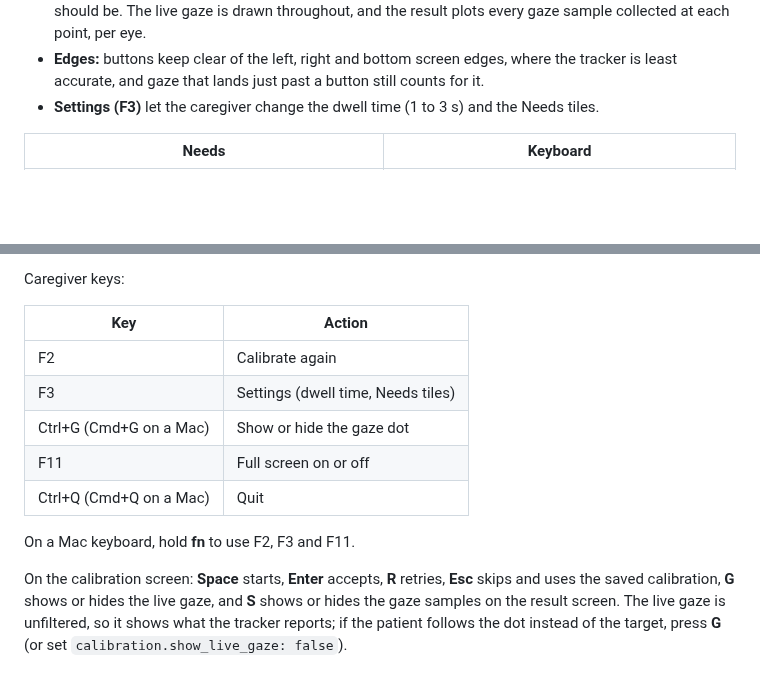
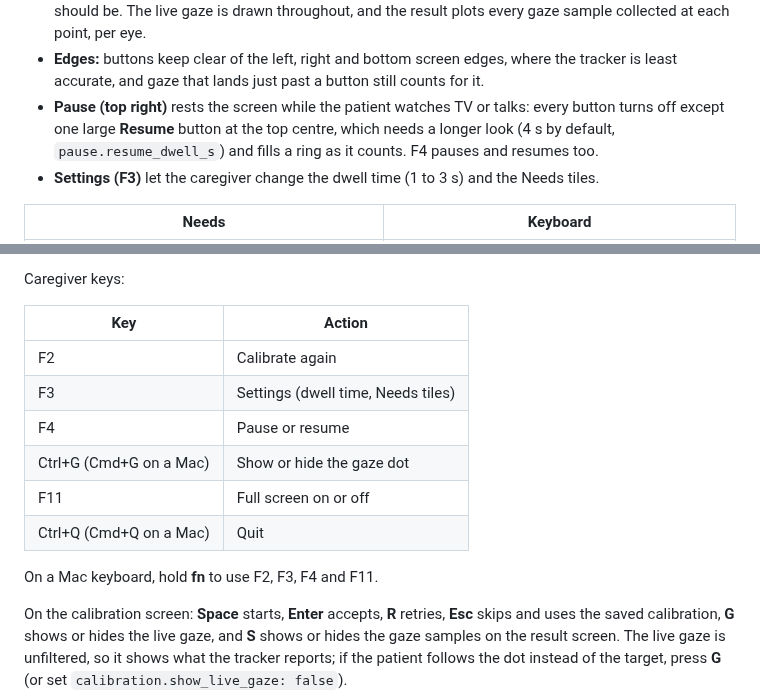
Before and after one commit to ton-nattapat/Commu-Aid-EyeTrack, a Markdown page: README.md, 2 parts joined by grey strips. Drawn GitHub-style; blank space fills up the shorter version.

```diff
--- a/README.md
+++ b/README.md
@@ -20,6 +20,9 @@ speaks it in Thai.
   throughout, and the result plots every gaze sample collected at each point, per eye.
 - **Edges:** buttons keep clear of the left, right and bottom screen edges, where the tracker is
   least accurate, and gaze that lands just past a button still counts for it.
+- **Pause (top right)** rests the screen while the patient watches TV or talks: every button
+  turns off except one large **Resume** button at the top centre, which needs a longer look
+  (4 s by default, `pause.resume_dwell_s`) and fills a ring as it counts. F4 pauses and resumes too.
 - **Settings (F3)** let the caregiver change the dwell time (1 to 3 s) and the Needs tiles.
 
 | Needs | Keyboard |
@@ -222,11 +225,12 @@ Caregiver keys:
 | --- | --- |
 | F2 | Calibrate again |
 | F3 | Settings (dwell time, Needs tiles) |
+| F4 | Pause or resume |
 | Ctrl+G (Cmd+G on a Mac) | Show or hide the gaze dot |
 | F11 | Full screen on or off |
 | Ctrl+Q (Cmd+Q on a Mac) | Quit |
 
-On a Mac keyboard, hold **fn** to use F2, F3 and F11.
+On a Mac keyboard, hold **fn** to use F2, F3, F4 and F11.
 
 On the calibration screen: **Space** starts, **Enter** accepts, **R** retries, **Esc** skips and
 uses the saved calibration, **G** shows or hides the live gaze, and **S** shows or hides the gaze
```
Also changed, not shown: docs/screenshots/6-resting.png (added), 7 other files.
